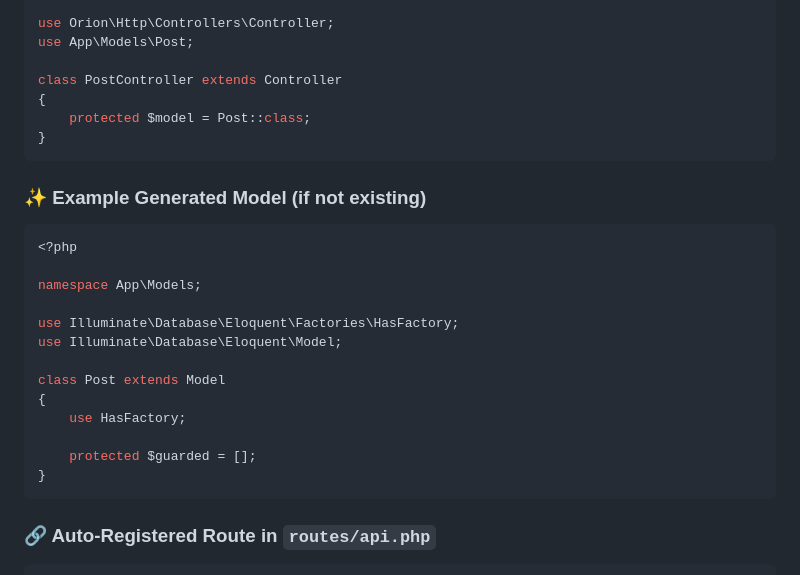
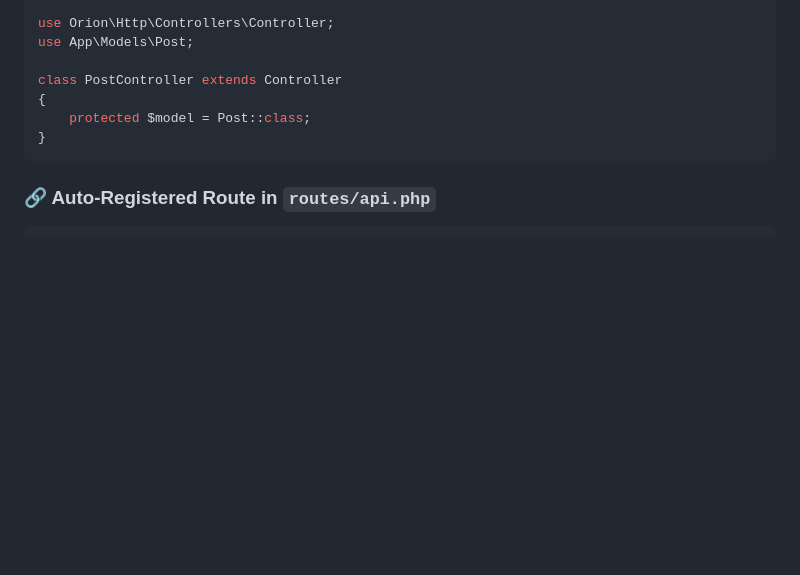
Before and after one commit to luis-developer-08/yui-installer, a Markdown page: README.md, the part around the change. Rendered like a GitHub page; blank space fills up the shorter version.

````diff
--- a/README.md
+++ b/README.md
@@ -114,24 +114,6 @@ class PostController extends Controller
 }
 ```
 
-### ✨ Example Generated Model (if not existing)
-
-```php
-<?php
-
-namespace App\Models;
-
-use Illuminate\Database\Eloquent\Factories\HasFactory;
-use Illuminate\Database\Eloquent\Model;
-
-class Post extends Model
-{
-    use HasFactory;
-
-    protected $guarded = [];
-}
-```
-
 ### 🔗 Auto-Registered Route in `routes/api.php`
 
 ```php
````
